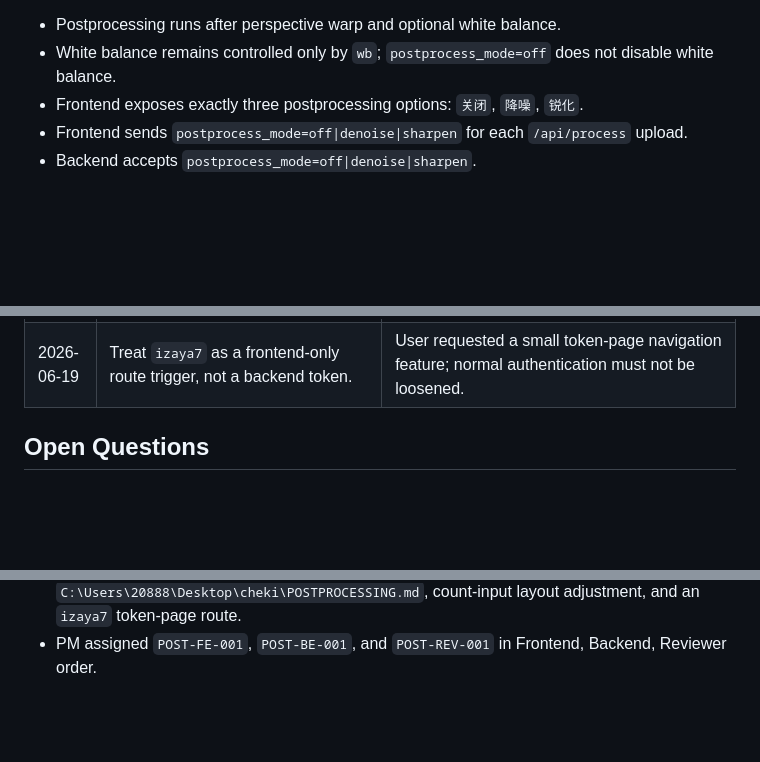
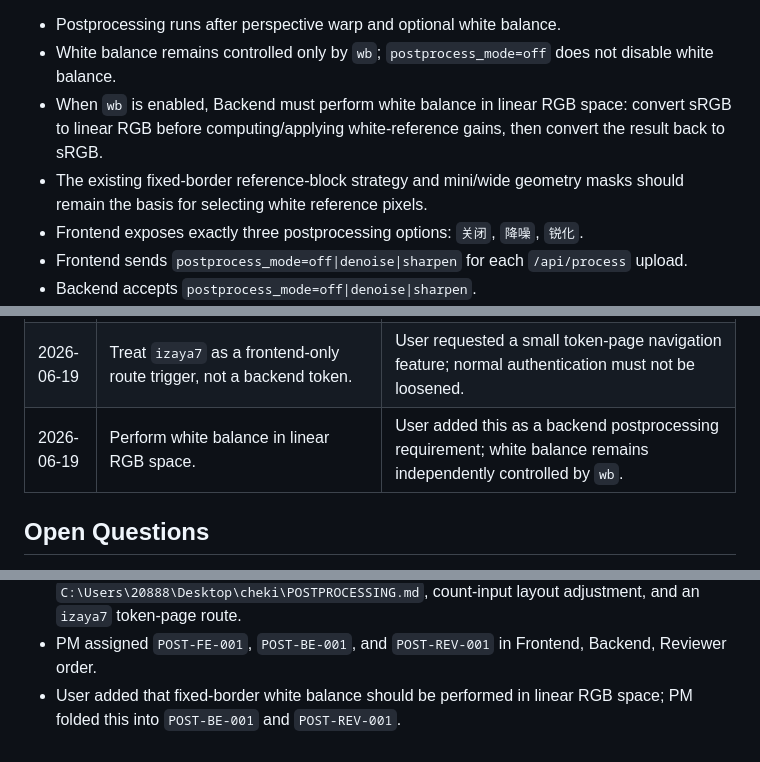
Before and after one commit to czhovo/chekinana, a Markdown page: docs/agents/taskboard.md, 3 parts joined by grey strips. GitHub-like rendering; blank space fills up the shorter version.

Commit message:
docs: add linear rgb white balance requirement

```diff
--- a/docs/agents/taskboard.md
+++ b/docs/agents/taskboard.md
@@ -163,6 +163,8 @@ Postprocessing contract:
 
 - Postprocessing runs after perspective warp and optional white balance.
 - White balance remains controlled only by `wb`; `postprocess_mode=off` does not disable white balance.
+- When `wb` is enabled, Backend must perform white balance in linear RGB space: convert sRGB to linear RGB before computing/applying white-reference gains, then convert the result back to sRGB.
+- The existing fixed-border reference-block strategy and mini/wide geometry masks should remain the basis for selecting white reference pixels.
 - Frontend exposes exactly three postprocessing options: `关闭`, `降噪`, `锐化`.
 - Frontend sends `postprocess_mode=off|denoise|sharpen` for each `/api/process` upload.
 - Backend accepts `postprocess_mode=off|denoise|sharpen`.
@@ -283,6 +285,7 @@ Contact email contract:
 | 2026-06-19 | Add explicit postprocessing modes `off`, `denoise`, and `sharpen`. | User requested replacing the existing denoise switch with three options and using the two-step conservative postprocessing spec from `POSTPROCESSING.md`. |
 | 2026-06-19 | Keep `denoise` as the default postprocessing mode. | This preserves the current default behavior of the existing denoise switch while allowing users to opt out or choose sharpen. |
 | 2026-06-19 | Treat `izaya7` as a frontend-only route trigger, not a backend token. | User requested a small token-page navigation feature; normal authentication must not be loosened. |
+| 2026-06-19 | Perform white balance in linear RGB space. | User added this as a backend postprocessing requirement; white balance remains independently controlled by `wb`. |
 
 ## Open Questions
 
@@ -325,3 +328,4 @@ Contact email contract:
 - PM assigned `BATCH-FE-012`, `BATCH-BE-004`, and `BATCH-REV-009` in Frontend, Backend, Reviewer order.
 - User requested postprocessing modes based on `C:\Users\20888\Desktop\cheki\POSTPROCESSING.md`, count-input layout adjustment, and an `izaya7` token-page route.
 - PM assigned `POST-FE-001`, `POST-BE-001`, and `POST-REV-001` in Frontend, Backend, Reviewer order.
+- User added that fixed-border white balance should be performed in linear RGB space; PM folded this into `POST-BE-001` and `POST-REV-001`.
```
Also changed, not shown: other parts of docs/agents/taskboard.md (+2 -2 lines).
